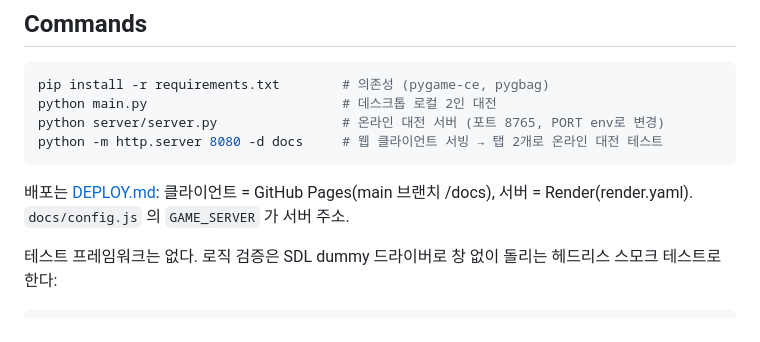
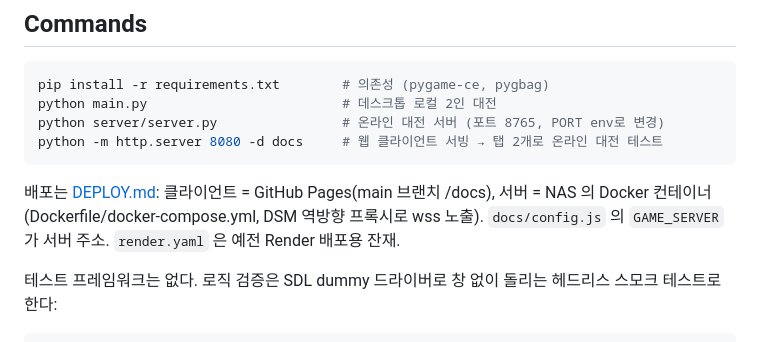
Before and after one commit to mincheolj539-dot/2dWebFightGame, a Markdown page: CLAUDE.md, the part around the change. Drawn GitHub-style.

````diff
--- a/CLAUDE.md
+++ b/CLAUDE.md
@@ -15,7 +15,7 @@ python server/server.py                # 온라인 대전 서버 (포트 8765, P
 python -m http.server 8080 -d docs     # 웹 클라이언트 서빙 → 탭 2개로 온라인 대전 테스트
 ```
 
-배포는 [DEPLOY.md](DEPLOY.md): 클라이언트 = GitHub Pages(main 브랜치 /docs), 서버 = Render(render.yaml). `docs/config.js` 의 `GAME_SERVER` 가 서버 주소.
+배포는 [DEPLOY.md](DEPLOY.md): 클라이언트 = GitHub Pages(main 브랜치 /docs), 서버 = NAS 의 Docker 컨테이너(Dockerfile/docker-compose.yml, DSM 역방향 프록시로 wss 노출). `docs/config.js` 의 `GAME_SERVER` 가 서버 주소. `render.yaml` 은 예전 Render 배포용 잔재.
 
 테스트 프레임워크는 없다. 로직 검증은 SDL dummy 드라이버로 창 없이 돌리는 헤드리스 스모크 테스트로 한다:
 
````
Also changed, not shown: DEPLOY.md (+12 -24 lines).
